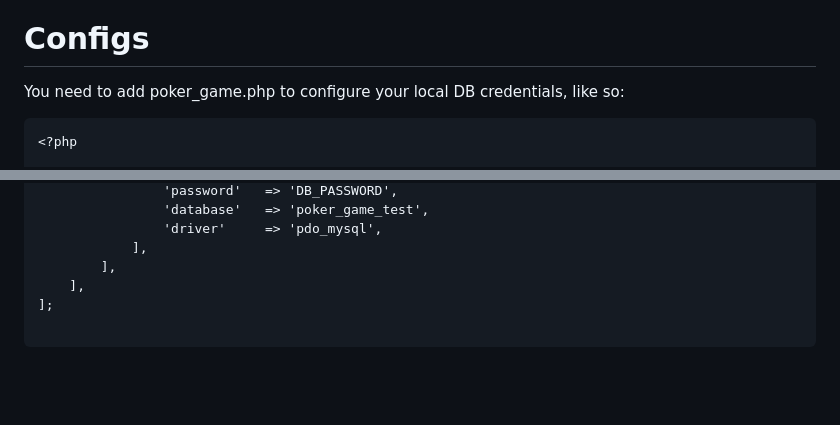
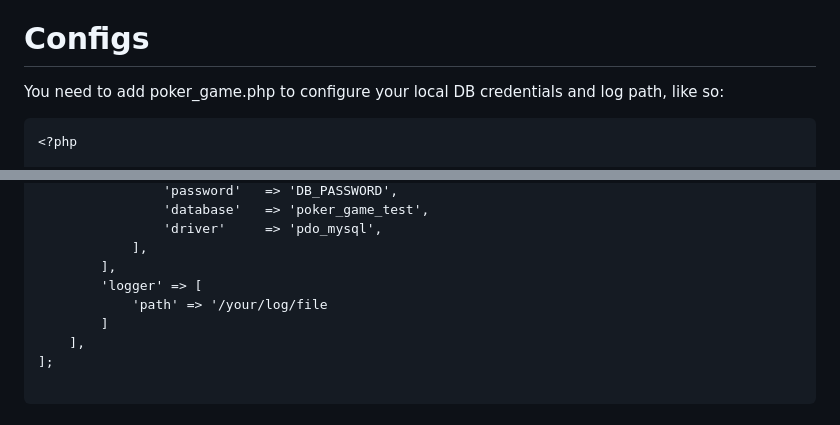
Before and after one commit to atsmacode/aye-poker, a Markdown page: README.md, 2 parts joined by grey strips. Drawn GitHub-style; blank space fills up the shorter version.

Commit message:
Add log info to read-me

````diff
--- a/README.md
+++ b/README.md
@@ -92,7 +92,7 @@ Using Laragon, the following example path to run PHP might be useful:
 
 # Configs
 
-You need to add poker_game.php to configure your local DB credentials, like so:
+You need to add poker_game.php to configure your local DB credentials and log path, like so:
 
 ```
 <?php
@@ -115,6 +115,9 @@ return [
                 'driver'     => 'pdo_mysql',
             ],
         ],
+        'logger' => [
+            'path' => '/your/log/file
+        ]
     ],
 ];
 
````
